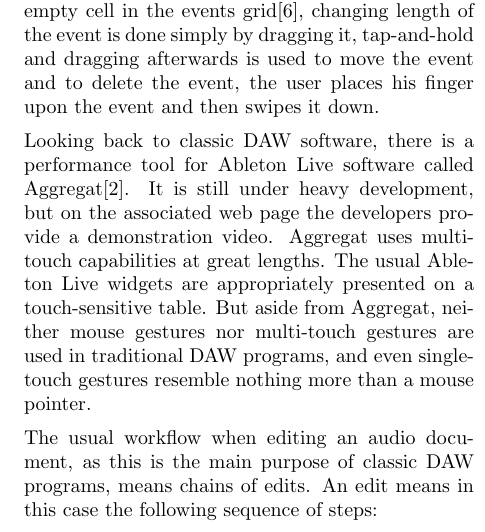
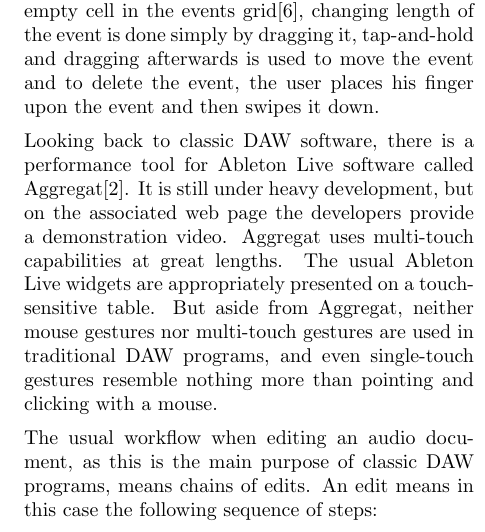
Before and after one commit to pinheadg/FutureInterfaces4ComputerAudio, a LaTeX document (doc/en/PaperAES130/GesturesInDAW.tex): part of one column of page 2 of 5, cut so that both start at the same text. Compiled offline with pdfLaTeX; a missing font is replaced by an installed copy or a similar font.

Commit message:
Improved a sentence

```diff
--- a/doc/en/PaperAES130/GesturesInDAW.tex
+++ b/doc/en/PaperAES130/GesturesInDAW.tex
@@ -58,7 +58,7 @@ Looking back to classic DAW software, there is a performance tool for Ableton Li
 It is still under heavy development, but on the associated web page the developers provide a demonstration video.
 Aggregat uses multi-touch capabilities at great lengths. The usual Ableton Live widgets are appropriately presented
 on a touch-sensitive table. But aside from Aggregat, neither mouse gestures nor multi-touch gestures are used
-in traditional DAW programs, and even single-touch gestures resemble nothing more than a mouse pointer.
+in traditional DAW programs, and even single-touch gestures resemble nothing more than pointing and clicking with a mouse.
 
 The usual workflow when editing an audio document, as this is the main purpose of classic DAW programs, means chains
 of edits. An edit means in this case the following sequence of steps:
```
